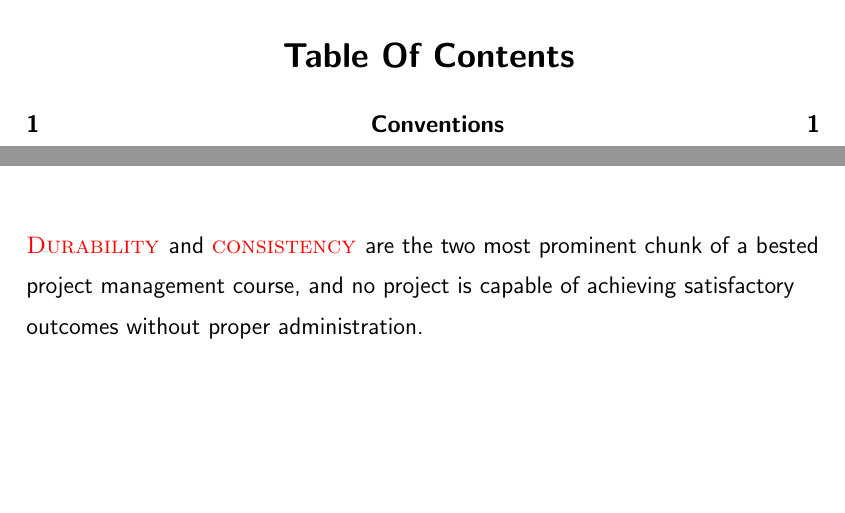
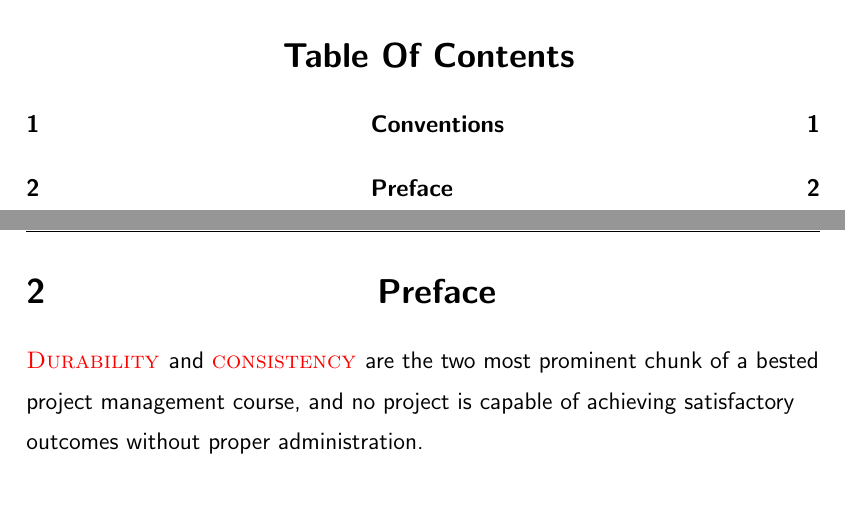
Before and after one commit to NexusWide/StyleGuide, a LaTeX document (rule_sets/project_management_style/latex_version/main.tex): two parts of pages 5 and 6 of 7 before the commit and two parts of pages 5 and 7 of 7 after it, joined at a grey line, cut so that both start at the same text, the shorter picture padded with empty space. Compiled offline with pdfLaTeX.

Commit message:
fix(docs): change section ordering
...

project_management_latex: 55

```diff
--- a/rule_sets/project_management_style/latex_version/main.tex
+++ b/rule_sets/project_management_style/latex_version/main.tex
@@ -177,6 +177,9 @@
     do not hesitate to reach out to this table anytime you have forgave the reason behind a specific emphasizing regularity. \newline
 
 
+    \newpage
+    \section{\header{Preface}}
+
 
     \name{Durability } and \name{consistency } are the two most prominent chunk of a bested project management course,
     and no project is capable of achieving satisfactory outcomes without proper administration. \newline
```
